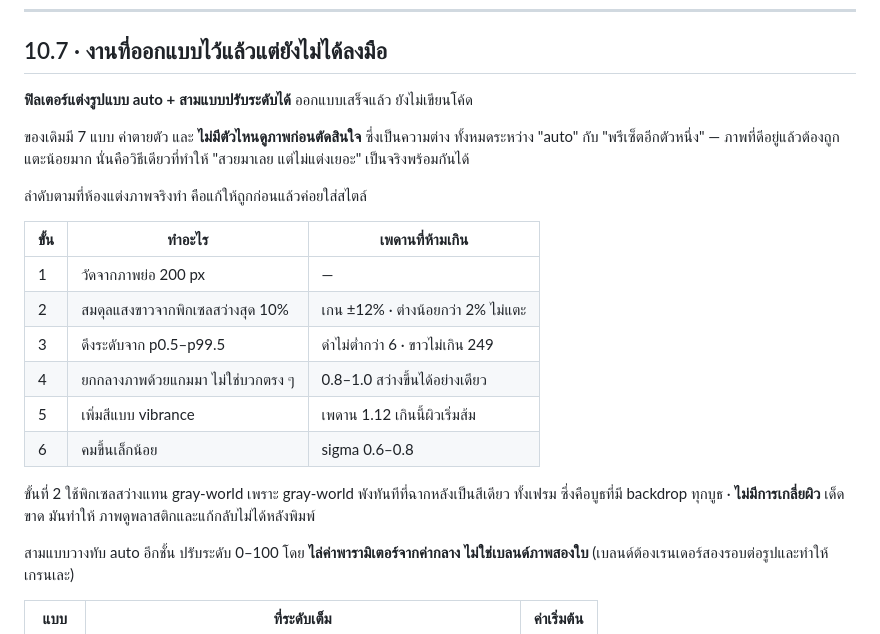
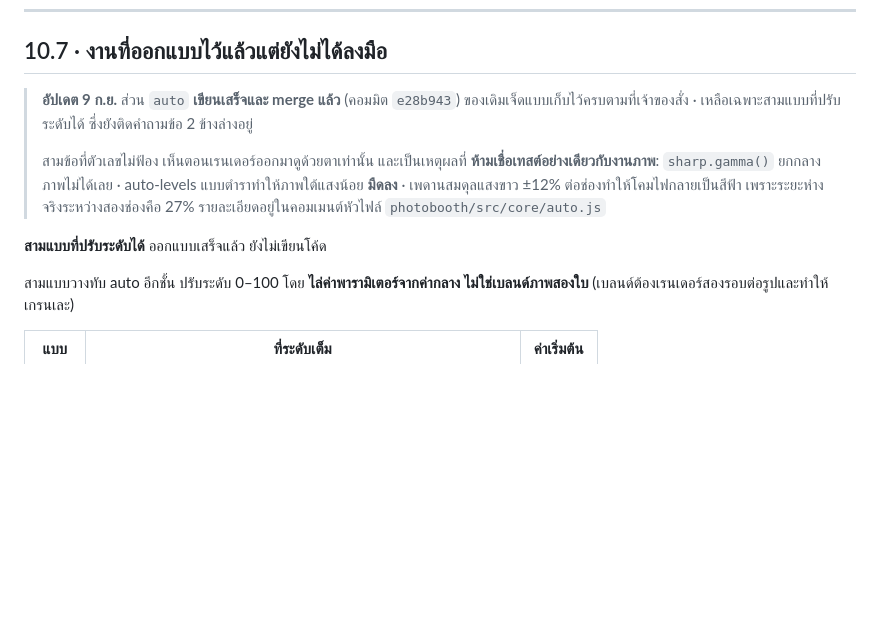
Before and after one commit to shafiqadwh/shafiqadwh, a Markdown page: docs/10-handoff.md, the part around the change. GitHub-like rendering; blank space fills up the shorter version.

Commit message:
เอกสาร: อัปเดตบทที่ 10 — ส่วน auto เขียนเสร็จแล้ว
เหลือเฉพาะสามแบบที่ปรับระดับได้ ซึ่งยังติดคำถามว่าใครเป็นคนหมุนปุ่มระดับ

เก็บบทเรียนสามข้อที่ตัวเลขไม่ฟ้องไว้ในเอกสารด้วย เพราะมันคือเหตุผลที่งานภาพ
เชื่อเทสต์อย่างเดียวไม่ได้ — ทั้งสามข้อผ่านเทสต์ที่เขียนไว้ตอนนั้นหมด และเห็นตอน
เรนเดอร์ออกมาดูด้วยตาเท่านั้น

Co-Authored-By: Claude Opus 5 <noreply@anthropic.com>
Claude-Session: https://claude.ai/code/session_01XMQCtKJWDeGUFhRfCEXAj2

```diff
--- a/docs/10-handoff.md
+++ b/docs/10-handoff.md
@@ -150,26 +150,17 @@ sudo ./scripts/ensure-up.sh
 
 ## 10.7 · งานที่ออกแบบไว้แล้วแต่ยังไม่ได้ลงมือ
 
-**ฟิลเตอร์แต่งรูปแบบ auto + สามแบบปรับระดับได้** ออกแบบเสร็จแล้ว ยังไม่เขียนโค้ด
+> **อัปเดต 9 ก.ย.** ส่วน `auto` **เขียนเสร็จและ merge แล้ว** (คอมมิต `e28b943`)
+> ของเดิมเจ็ดแบบเก็บไว้ครบตามที่เจ้าของสั่ง · เหลือเฉพาะสามแบบที่ปรับระดับได้
+> ซึ่งยังติดคำถามข้อ 2 ข้างล่างอยู่
+>
+> สามข้อที่ตัวเลขไม่ฟ้อง เห็นตอนเรนเดอร์ออกมาดูด้วยตาเท่านั้น และเป็นเหตุผลที่
+> **ห้ามเชื่อเทสต์อย่างเดียวกับงานภาพ**: `sharp.gamma()` ยกกลางภาพไม่ได้เลย ·
+> auto-levels แบบตำราทำให้ภาพใต้แสงน้อย **มืดลง** · เพดานสมดุลแสงขาว ±12%
+> ต่อช่องทำให้โคมไฟกลายเป็นสีฟ้า เพราะระยะห่างจริงระหว่างสองช่องคือ 27%
+> รายละเอียดอยู่ในคอมเมนต์หัวไฟล์ `photobooth/src/core/auto.js`
 
-ของเดิมมี 7 แบบ ค่าตายตัว และ **ไม่มีตัวไหนดูภาพก่อนตัดสินใจ** ซึ่งเป็นความต่าง
-ทั้งหมดระหว่าง "auto" กับ "พรีเซ็ตอีกตัวหนึ่ง" — ภาพที่ดีอยู่แล้วต้องถูกแตะน้อยมาก
-นั่นคือวิธีเดียวที่ทำให้ "สวยมาเลย แต่ไม่แต่งเยอะ" เป็นจริงพร้อมกันได้
-
-ลำดับตามที่ห้องแต่งภาพจริงทำ คือแก้ให้ถูกก่อนแล้วค่อยใส่สไตล์
-
-| ขั้น | ทำอะไร | เพดานที่ห้ามเกิน |
-|---|---|---|
-| 1 | วัดจากภาพย่อ 200 px | — |
-| 2 | สมดุลแสงขาวจากพิกเซลสว่างสุด 10% | เกน ±12% · ต่างน้อยกว่า 2% ไม่แตะ |
-| 3 | ดึงระดับจาก p0.5–p99.5 | ดำไม่ต่ำกว่า 6 · ขาวไม่เกิน 249 |
-| 4 | ยกกลางภาพด้วยแกมมา ไม่ใช่บวกตรง ๆ | 0.8–1.0 สว่างขึ้นได้อย่างเดียว |
-| 5 | เพิ่มสีแบบ vibrance | เพดาน 1.12 เกินนี้ผิวเริ่มส้ม |
-| 6 | คมขึ้นเล็กน้อย | sigma 0.6–0.8 |
-
-ขั้นที่ 2 ใช้พิกเซลสว่างแทน gray-world เพราะ gray-world พังทันทีที่ฉากหลังเป็นสีเดียว
-ทั้งเฟรม ซึ่งคือบูธที่มี backdrop ทุกบูธ · **ไม่มีการเกลี่ยผิว** เด็ดขาด มันทำให้
-ภาพดูพลาสติกและแก้กลับไม่ได้หลังพิมพ์
+**สามแบบที่ปรับระดับได้** ออกแบบเสร็จแล้ว ยังไม่เขียนโค้ด
 
 สามแบบวางทับ auto อีกชั้น ปรับระดับ 0–100 โดย **ไล่ค่าพารามิเตอร์จากค่ากลาง
 ไม่ใช่เบลนด์ภาพสองใบ** (เบลนด์ต้องเรนเดอร์สองรอบต่อรูปและทำให้เกรนเละ)
```
